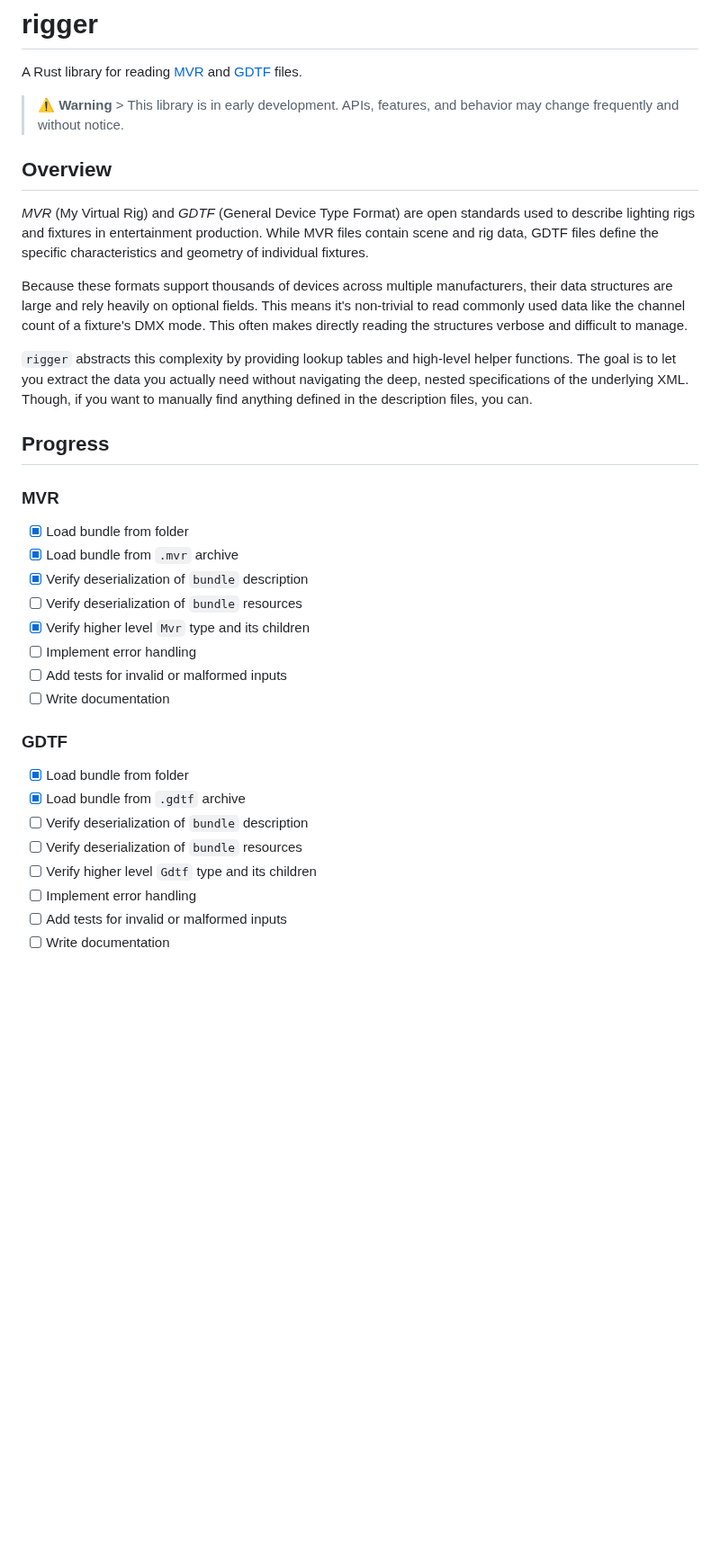
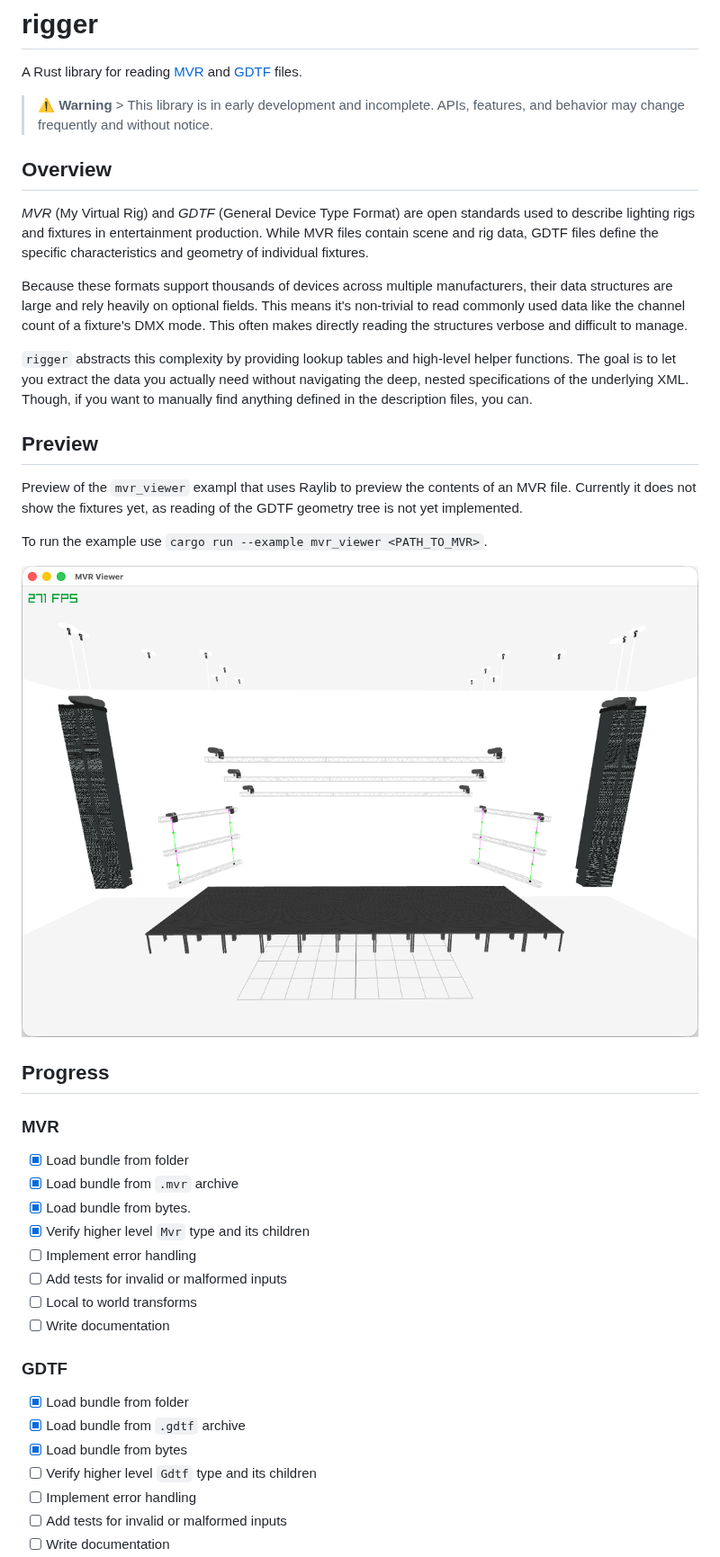
Before and after one commit to BaukeWestendorp/rigger, a Markdown page: README.md, the part around the change. Shown at 90% size. GitHub-like rendering; pictures changed too: mvr_example.png (added); blank space fills up the shorter version.

```diff
--- a/README.md
+++ b/README.md
@@ -2,7 +2,7 @@
 
 A Rust library for reading [MVR](https://www.gdtf.eu/mvr/prologue/introduction/) and [GDTF](https://www.gdtf.eu/gdtf/prologue/introduction/) files.
 
-> ⚠️ **Warning** > This library is in early development. APIs, features, and behavior may change frequently and without notice.
+> ⚠️ **Warning** > This library is in early development and incomplete. APIs, features, and behavior may change frequently and without notice.
 
 ## Overview
 
@@ -12,21 +12,28 @@ Because these formats support thousands of devices across multiple manufacturers
 
 `rigger` abstracts this complexity by providing lookup tables and high-level helper functions. The goal is to let you extract the data you actually need without navigating the deep, nested specifications of the underlying XML. Though, if you want to manually find anything defined in the description files, you can.
 
+## Preview
+
+Preview of the `mvr_viewer` exampl that uses Raylib to preview the contents of an MVR file. Currently it does not show the fixtures yet, as reading of the GDTF geometry tree is not yet implemented.
+
+To run the example use `cargo run --example mvr_viewer <PATH_TO_MVR>`.
+
+![Preview of the MVR Viewer example](mvr_example.png)
+
 ## Progress
 ### MVR
 - [x] Load bundle from folder
 - [x] Load bundle from `.mvr` archive
-- [x] Verify deserialization of `bundle` description
-- [ ] Verify deserialization of `bundle` resources
+- [x] Load bundle from bytes.
 - [x] Verify higher level `Mvr` type and its children
 - [ ] Implement error handling
 - [ ] Add tests for invalid or malformed inputs
+- [ ] Local to world transforms
 - [ ] Write documentation
 ### GDTF
 - [x] Load bundle from folder
 - [x] Load bundle from `.gdtf` archive
-- [ ] Verify deserialization of `bundle` description
-- [ ] Verify deserialization of `bundle` resources
+- [x] Load bundle from bytes
 - [ ] Verify higher level `Gdtf` type and its children
 - [ ] Implement error handling
 - [ ] Add tests for invalid or malformed inputs
```
Also changed, not shown: 1 other file.
